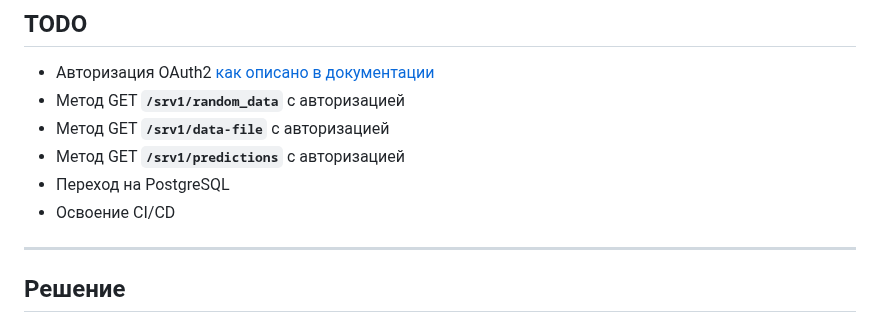
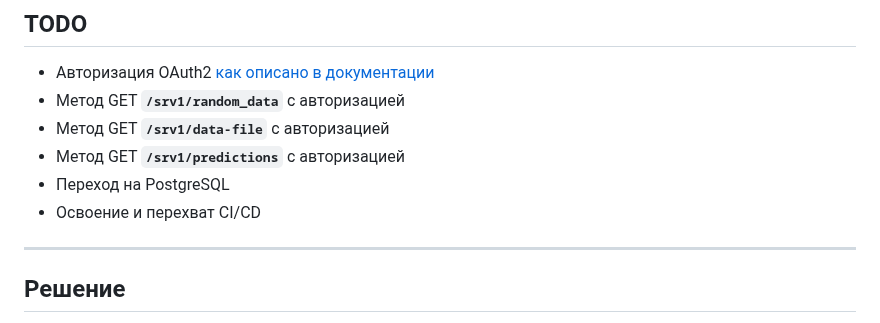
Before and after one commit to hotbasin/exp-zbs, a Markdown page: README.md, the part around the change. Rendered like a GitHub page.

Commit message:
Workday save2 06-03-2024

```diff
--- a/README.md
+++ b/README.md
@@ -65,7 +65,7 @@ backend-часть для приёма данных, обработки и вы
 - Метод GET **`/srv1/data-file`** с авторизацией
 - Метод GET **`/srv1/predictions`** с авторизацией
 - Переход на PostgreSQL
-- Освоение CI/CD
+- Освоение и перехват CI/CD
 
 ----
 
```
